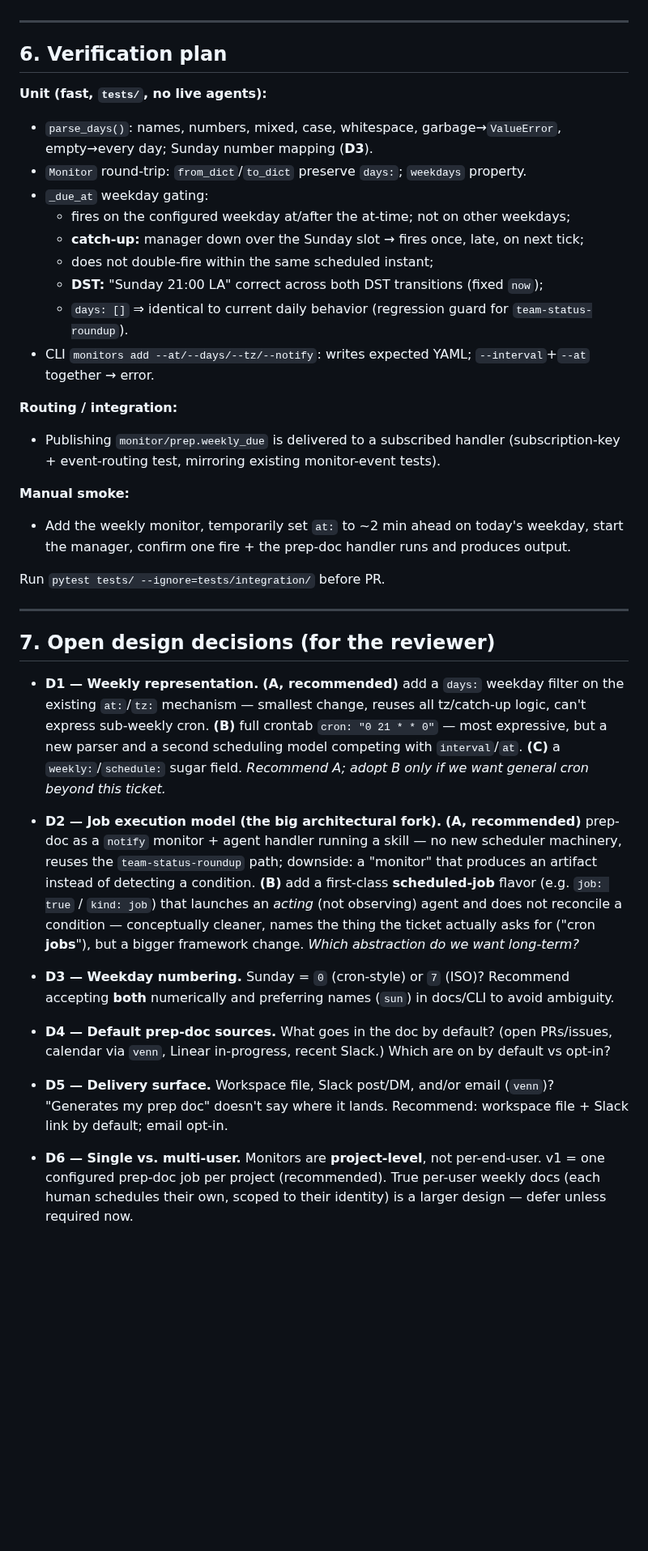
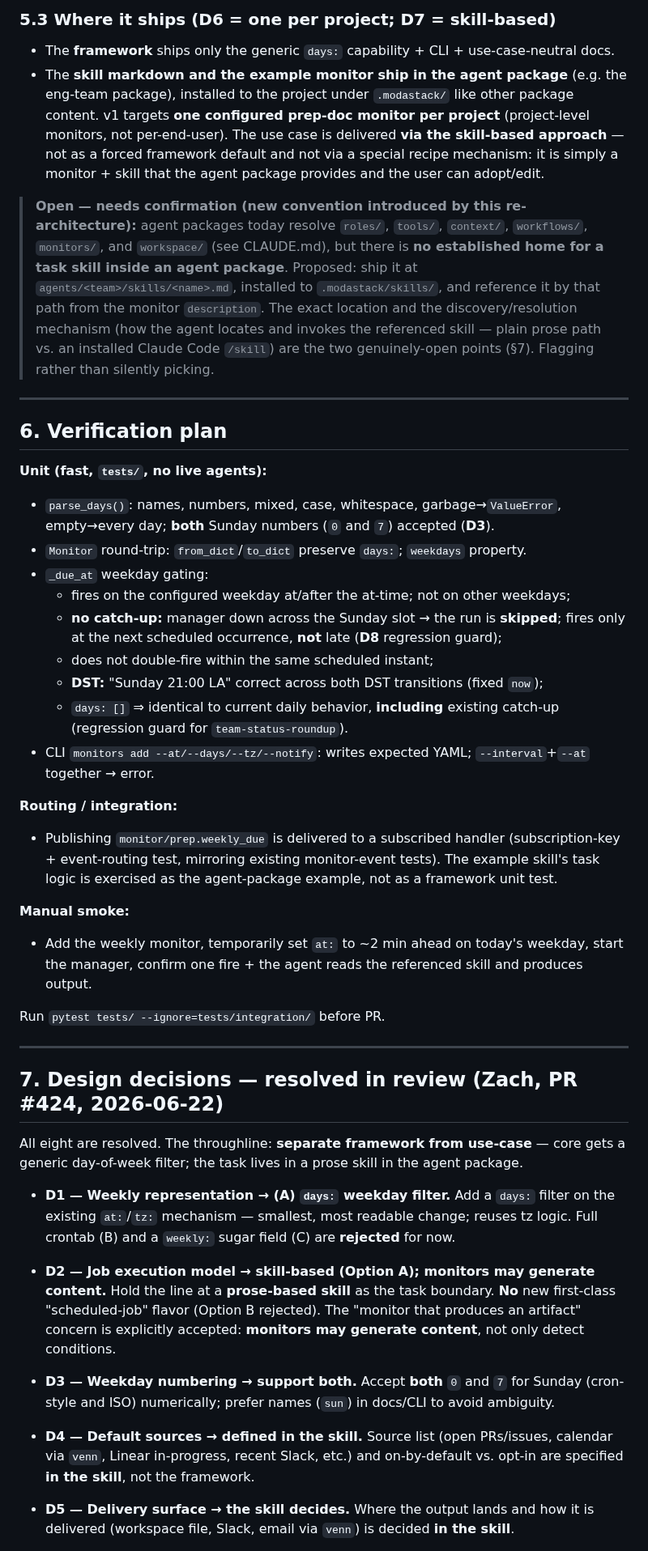
Before and after one commit to moda-labs/bobi-agent, a Markdown page: docs/specs/mod-216-weekly-cron-scheduling.md, the part around one of its changes. Shown at 81% size. GitHub-like rendering; blank space fills up the shorter version.

```diff
--- a/docs/specs/mod-216-weekly-cron-scheduling.md
+++ b/docs/specs/mod-216-weekly-cron-scheduling.md
@@ -245,3 +284,20 @@ A new skill (`skills/prep-doc.md`, also packaged for the eng-team) that:
+### 5.3 Where it ships (**D6 = one per project; D7 = skill-based**)
+- The **framework** ships only the generic `days:` capability + CLI + use-case-neutral docs.
+- The **skill markdown and the example monitor ship in the agent package** (e.g. the
+  eng-team package), installed to the project under `.modastack/` like other package
+  content. v1 targets **one configured prep-doc monitor per project** (project-level
+  monitors, not per-end-user). The use case is delivered **via the skill-based approach** —
+  not as a forced framework default and not via a special recipe mechanism: it is simply a
+  monitor + skill that the agent package provides and the user can adopt/edit.
+
+> **Open — needs confirmation (new convention introduced by this re-architecture):** agent
+> packages today resolve `roles/`, `tools/`, `context/`, `workflows/`, `monitors/`, and
+> `workspace/` (see CLAUDE.md), but there is **no established home for a task skill inside
+> an agent package**. Proposed: ship it at `agents/<team>/skills/<name>.md`, installed to
+> `.modastack/skills/`, and reference it by that path from the monitor `description`. The
+> exact location and the discovery/resolution mechanism (how the agent locates and invokes
+> the referenced skill — plain prose path vs. an installed Claude Code `/skill`) are the two
+> genuinely-open points (§7). Flagging rather than silently picking.
 
 ---
 
@@ -249,63 +305,56 @@ A new skill (`skills/prep-doc.md`, also packaged for the eng-team) that:
 
 **Unit (fast, `tests/`, no live agents):**
 - `parse_days()`: names, numbers, mixed, case, whitespace, garbage→`ValueError`,
-  empty→every day; Sunday number mapping (**D3**).
+  empty→every day; **both** Sunday numbers (`0` and `7`) accepted (**D3**).
 - `Monitor` round-trip: `from_dict`/`to_dict` preserve `days:`; `weekdays` property.
 - `_due_at` weekday gating:
   - fires on the configured weekday at/after the at-time; not on other weekdays;
-  - **catch-up:** manager down over the Sunday slot → fires once, late, on next tick;
+  - **no catch-up:** manager down across the Sunday slot → the run is **skipped**; fires
+    only at the next scheduled occurrence, **not** late (**D8** regression guard);
   - does not double-fire within the same scheduled instant;
   - **DST:** "Sunday 21:00 LA" correct across both DST transitions (fixed `now`);
-  - `days: []` ⇒ identical to current daily behavior (regression guard for
-    `team-status-roundup`).
+  - `days: []` ⇒ identical to current daily behavior, **including** existing catch-up
+    (regression guard for `team-status-roundup`).
 - CLI `monitors add --at/--days/--tz/--notify`: writes expected YAML;
   `--interval`+`--at` together → error.
 
 **Routing / integration:**
 - Publishing `monitor/prep.weekly_due` is delivered to a subscribed handler
-  (subscription-key + event-routing test, mirroring existing monitor-event tests).
+  (subscription-key + event-routing test, mirroring existing monitor-event tests). The
+  example skill's task logic is exercised as the agent-package example, not as a framework
+  unit test.
 
 **Manual smoke:**
 - Add the weekly monitor, temporarily set `at:` to ~2 min ahead on today's weekday,
-  start the manager, confirm one fire + the prep-doc handler runs and produces output.
+  start the manager, confirm one fire + the agent reads the referenced skill and produces
+  output.
 
 Run `pytest tests/ --ignore=tests/integration/` before PR.
 
 ---
 
-## 7. Open design decisions (for the reviewer)
+## 7. Design decisions — resolved in review (Zach, PR #424, 2026-06-22)
 
-- **D1 — Weekly representation.**
-  **(A, recommended)** add a `days:` weekday filter on the existing `at:`/`tz:`
-  mechanism — smallest change, reuses all tz/catch-up logic, can't express
-  sub-weekly cron. **(B)** full crontab `cron: "0 21 * * 0"` — most expressive, but
-  a new parser and a second scheduling model competing with `interval`/`at`.
-  **(C)** a `weekly:`/`schedule:` sugar field. *Recommend A; adopt B only if we want
-  general cron beyond this ticket.*
+All eight are resolved. The throughline: **separate framework from use-case** — core gets a
+generic day-of-week filter; the task lives in a prose skill in the agent package.
 
-- **D2 — Job execution model (the big architectural fork).**
-  **(A, recommended)** prep-doc as a `notify` monitor + agent handler running a skill
-  — no new scheduler machinery, reuses the `team-status-roundup` path; downside: a
-  "monitor" that produces an artifact instead of detecting a condition. **(B)** add a
-  first-class **scheduled-job** flavor (e.g. `job: true` / `kind: job`) that launches
-  an *acting* (not observing) agent and does not reconcile a condition — conceptually
-  cleaner, names the thing the ticket actually asks for ("cron **jobs**"), but a
-  bigger framework change. *Which abstraction do we want long-term?*
+- **D1 — Weekly representation → (A) `days:` weekday filter.** Add a `days:` filter on the
+  existing `at:`/`tz:` mechanism — smallest, most readable change; reuses tz logic. Full
+  crontab (B) and a `weekly:` sugar field (C) are **rejected** for now.
 
-- **D3 — Weekday numbering.** Sunday = `0` (cron-style) or `7` (ISO)? Recommend
-  accepting **both** numerically and preferring names (`sun`) in docs/CLI to avoid
-  ambiguity.
+- **D2 — Job execution model → skill-based (Option A); monitors may generate content.**
+  Hold the line at a **prose-based skill** as the task boundary. **No** new first-class
+  "scheduled-job" flavor (Option B rejected). The "monitor that produces an artifact"
+  concern is explicitly accepted: **monitors may generate content**, not only detect
+  conditions.
 
-- **D4 — Default prep-doc sources.** What goes in the doc by default? (open
-  PRs/issues, calendar via `venn`, Linear in-progress, recent Slack.) Which are on
-  by default vs opt-in?
+- **D3 — Weekday numbering → support both.** Accept **both** `0` and `7` for Sunday
+  (cron-style and ISO) numerically; prefer names (`sun`) in docs/CLI to avoid ambiguity.
 
-- **D5 — Delivery surface.** Workspace file, Slack post/DM, and/or email (`venn`)?
-  "Generates my prep doc" doesn't say where it lands. Recommend: workspace file +
-  Slack link by default; email opt-in.
+- **D4 — Default sources → defined in the skill.** Source list (open PRs/issues, calendar
+  via `venn`, Linear in-progress, recent Slack, etc.) and on-by-default vs. opt-in are
+  specified **in the skill**, not the framework.
 
-- **D6 — Single vs. multi-user.** Monitors are **project-level**, not per-end-user.
-  v1 = one configured prep-doc job per project (recommended). True per-user weekly
-  docs (each human schedules their own, scoped to their identity) is a larger design
-  — defer unless required now.
+- **D5 — Delivery surface → the skill decides.** Where the output lands and how it is
+  delivered (workspace file, Slack, email via `venn`) is decided **in the skill**.
 
```
Also changed, not shown: other parts of docs/specs/mod-216-weekly-cron-scheduling.md (+184 -126 lines).
